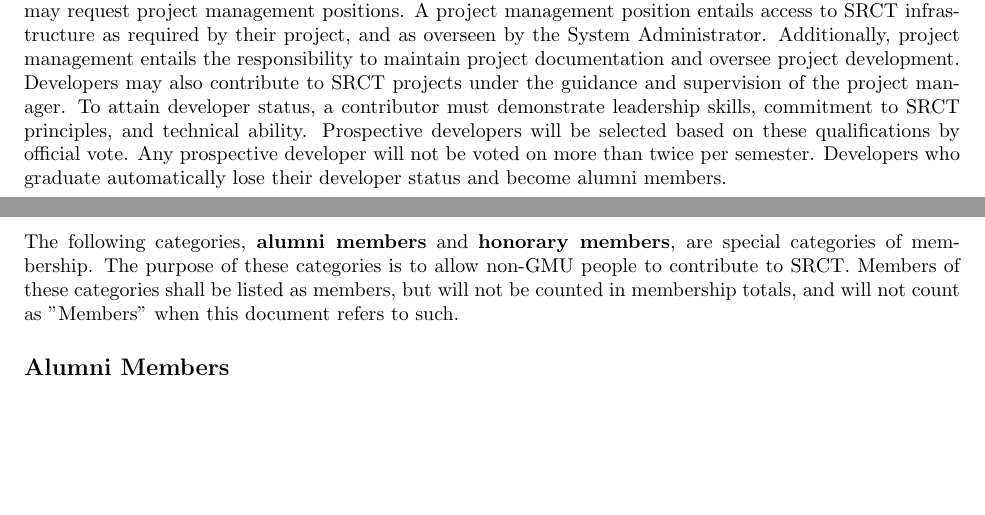
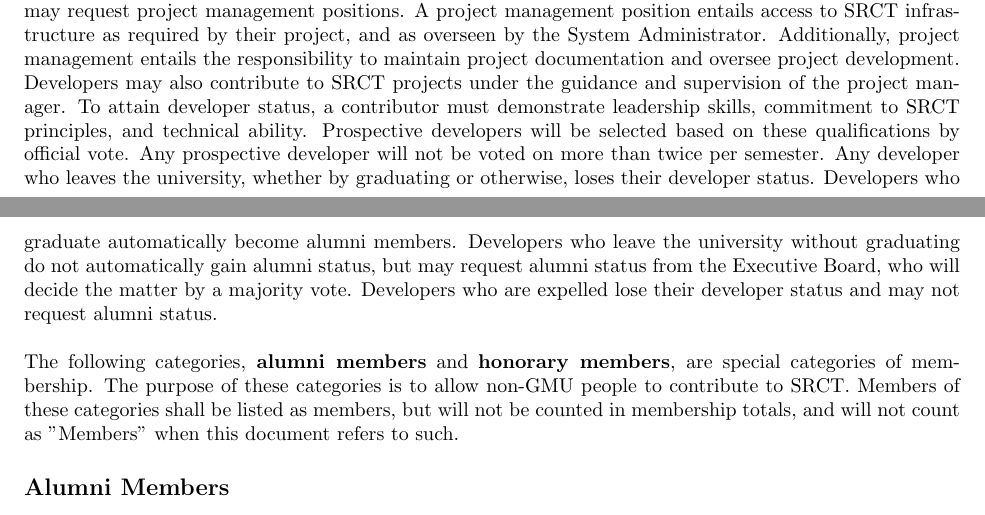
Before and after one commit to srct/constitution, a LaTeX document (constitution.tex): two parts of pages 1 and 2 of 4, joined at a grey line, cut so that both start at the same text, the shorter picture padded with empty space. Compiled offline with pdfLaTeX.

Commit message:
Further clarify what happens when you leave

```diff
--- a/constitution.tex
+++ b/constitution.tex
@@ -73,8 +73,14 @@
   commitment to SRCT principles, and technical ability. Prospective
   developers will be selected based on these qualifications by official
   vote. Any prospective developer will not be voted on more than twice
-  per semester. Developers who graduate automatically lose their developer
-  status and become alumni members.
+  per semester.
+  Any developer who leaves the university, whether by graduating or otherwise,
+  loses their developer status. Developers who graduate automatically become
+  alumni members. Developers who leave the university without graduating
+  do not automatically gain alumni status, but may request alumni status
+  from the Executive Board, who will decide the matter by a majority vote.
+  Developers who are expelled lose their developer status and may not request
+  alumni status.
   \\ \\
   The following categories, \textbf{alumni members} and
   \textbf{honorary members}, are special categories of membership. The
```
